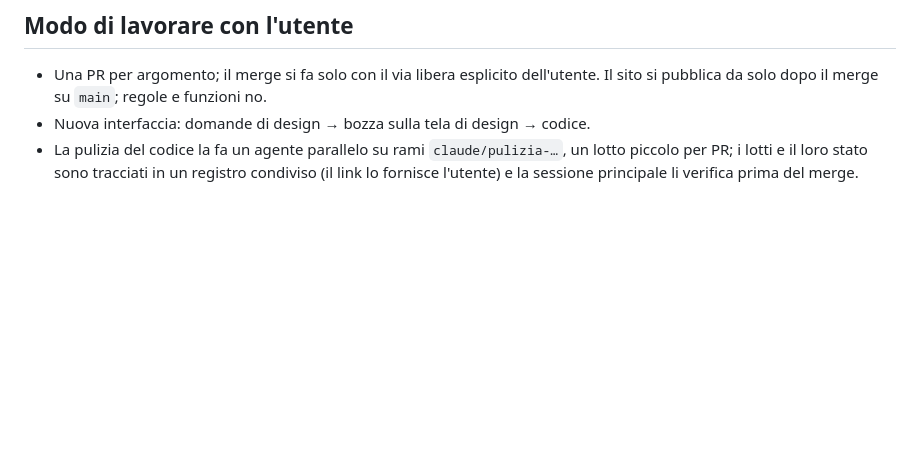
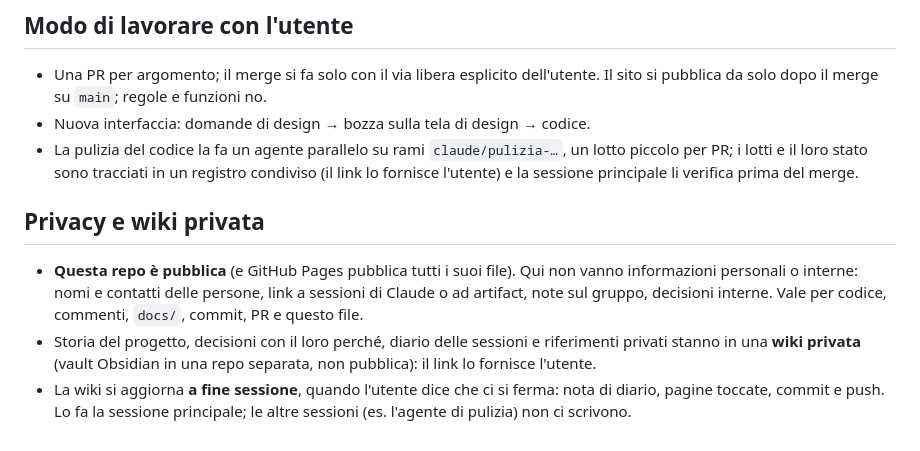
Before and after one commit to theturo/sotterranei-e-dragoni, a Markdown page: CLAUDE.md, the part around the change. GitHub-like rendering; blank space fills up the shorter version.

Commit message:
CLAUDE.md: regola di privacy e rimando alla wiki privata
La repo è pubblica: niente informazioni personali o interne nei suoi file,
commit e PR. Storia, decisioni e diario stanno in una wiki privata (link
dall'utente), aggiornata dalla sessione principale a fine sessione.

Co-Authored-By: Claude Opus 5.5 <noreply@anthropic.com>
Claude-Session: https://claude.ai/code/session_01EzhcZSuPHb5FyQkKqrDShY

```diff
--- a/CLAUDE.md
+++ b/CLAUDE.md
@@ -106,3 +106,16 @@ CI (`.github/workflows/test.yml`) esegue le tre suite su ogni PR e su `main`.
 - La pulizia del codice la fa un agente parallelo su rami `claude/pulizia-…`, un lotto
   piccolo per PR; i lotti e il loro stato sono tracciati in un registro condiviso (il
   link lo fornisce l'utente) e la sessione principale li verifica prima del merge.
+
+## Privacy e wiki privata
+
+- **Questa repo è pubblica** (e GitHub Pages pubblica tutti i suoi file). Qui non vanno
+  informazioni personali o interne: nomi e contatti delle persone, link a sessioni di
+  Claude o ad artifact, note sul gruppo, decisioni interne. Vale per codice, commenti,
+  `docs/`, commit, PR e questo file.
+- Storia del progetto, decisioni con il loro perché, diario delle sessioni e
+  riferimenti privati stanno in una **wiki privata** (vault Obsidian in una repo
+  separata, non pubblica): il link lo fornisce l'utente.
+- La wiki si aggiorna **a fine sessione**, quando l'utente dice che ci si ferma:
+  nota di diario, pagine toccate, commit e push. Lo fa la sessione principale; le
+  altre sessioni (es. l'agente di pulizia) non ci scrivono.
```
